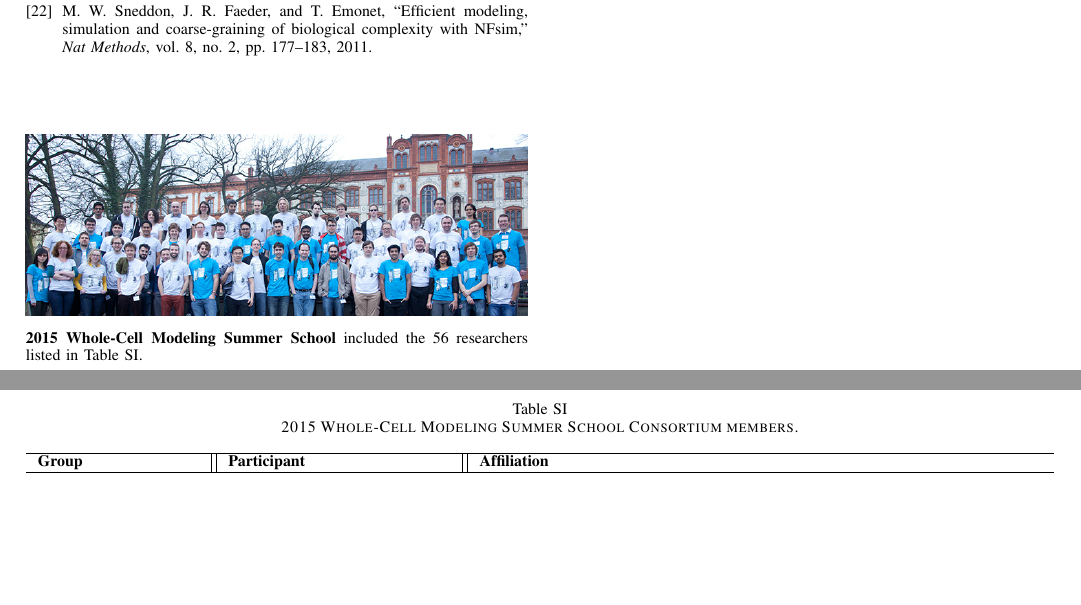
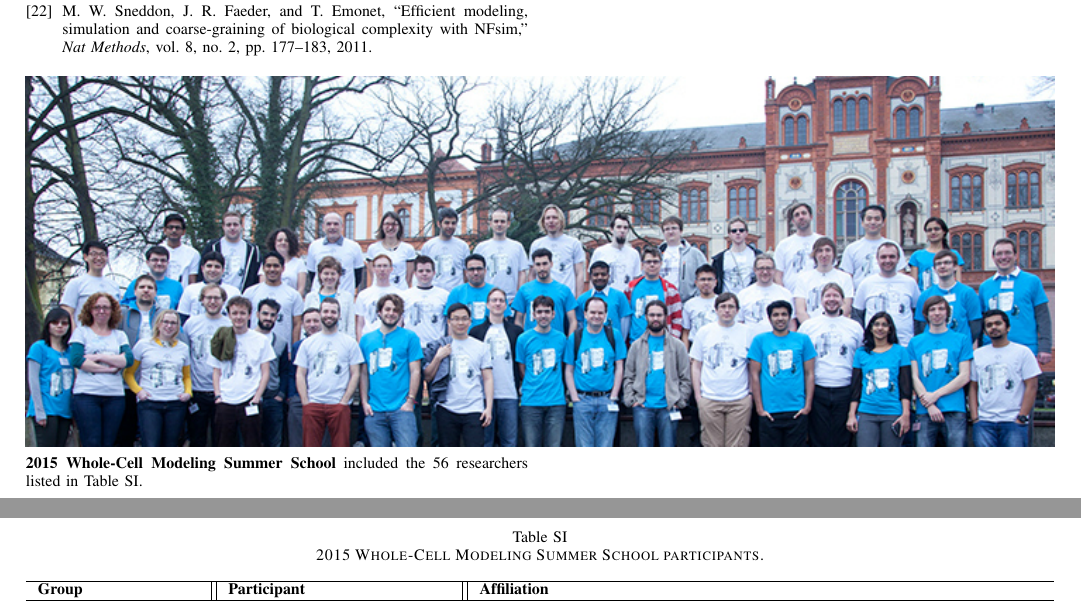
Before and after one commit to whole-cell-tutors/meeting-report, a LaTeX paper (report.tex): two parts of pages 7 and 8 of 8, joined at a grey line, cut so that both start at the same text, the shorter picture padded with empty space. Compiled offline with pdfLaTeX.

Commit message:
enlargening photo

```diff
--- a/report.tex
+++ b/report.tex
@@ -270,7 +269,13 @@ The school was supported by a grant from the Volkswagen Foundation to DW and FS.
 % the LaTeX parser from getting confused when it sees the complicated \includegraphics command within an optional argument. (You could create
 % your own custom macro containing the \includegraphics command to make things simpler here.)
 
-\begin{IEEEbiography}[{\includegraphics[width=3.48in,keepaspectratio]{photos/group.jpg}}]{}
+\vskip0.25in
+\begin{IEEEbiography}[{\includegraphics[width=516pt,keepaspectratio]{photos/group.jpg}}]{}
+~\\
+~\\
+~\\
+~\\
+~\\
 ~\\
 ~\\
 ~\\
@@ -302,7 +307,7 @@ The school was supported by a grant from the Volkswagen Foundation to DW and FS.
 \renewcommand{\thetable}{S\Roman{table}}
 
 \begin{table*}[ht!]
-\caption{2015 Whole-Cell Modeling Summer School Consortium members.}
+\caption{2015 Whole-Cell Modeling Summer School participants.}
 \begin{tabularx}{\textwidth}{l||l||X}\hline
 \bfseries Group           & \bfseries Participant            & \bfseries Affiliation\\\hline\hline
 Cytokinesis               & Naveen Kumar Aranganathan        & University Paris-Sud, France\\
```
Also changed, not shown: report.pdf, report.tex (1 more changed lines).
